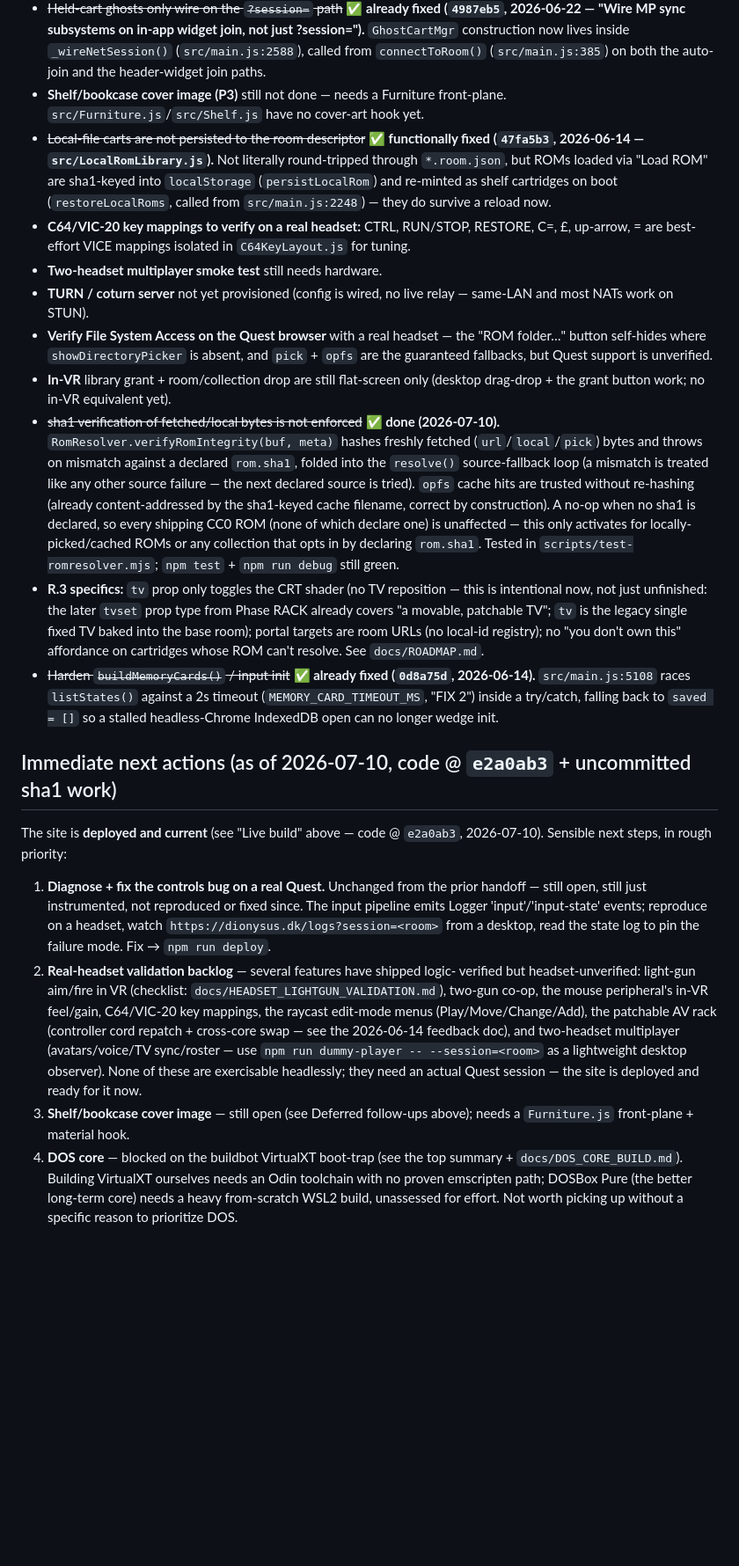
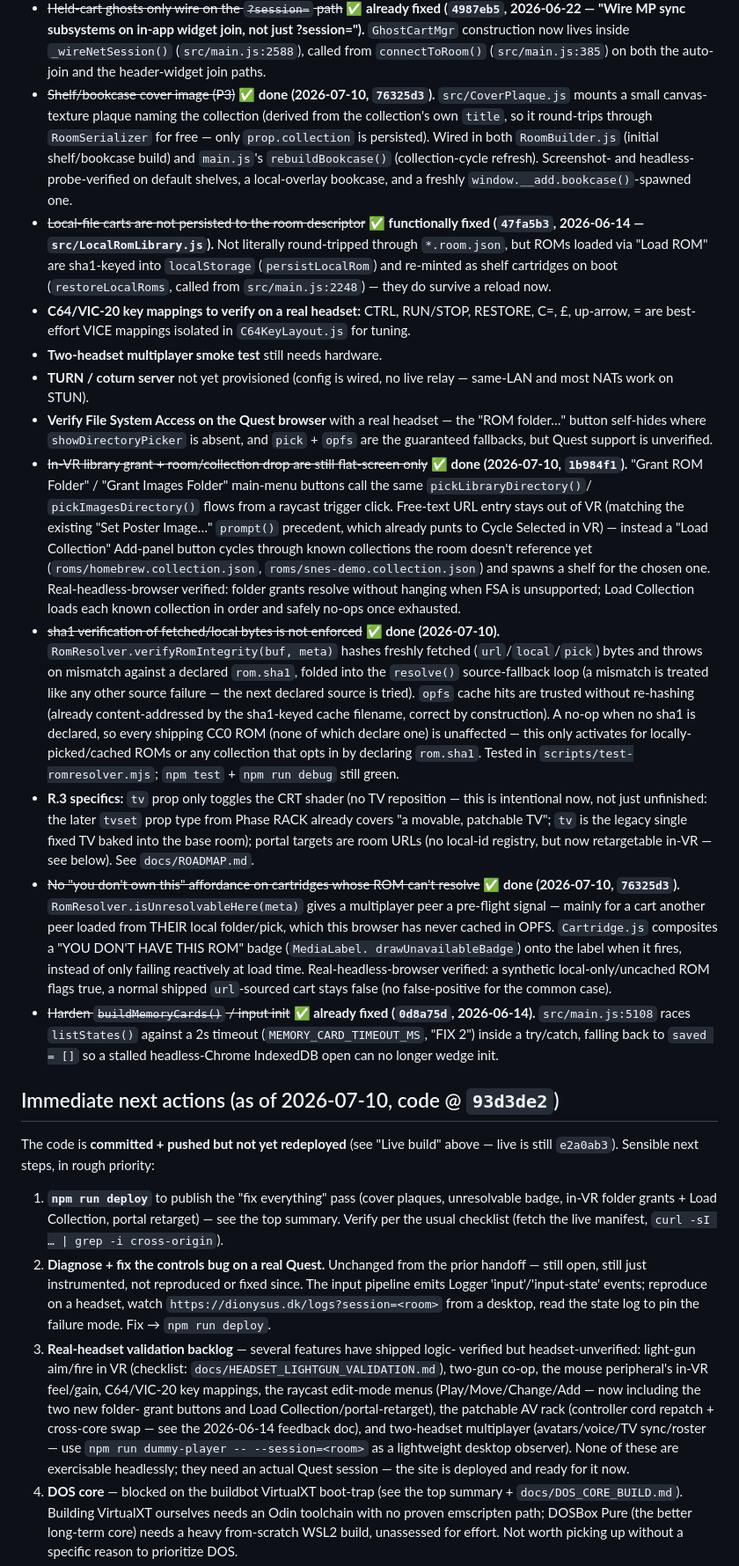
Before and after one commit to kblood/LibretroWebXR, a Markdown page: docs/HANDOFF.md, the part around one of its changes. Shown at 88% size. GitHub-like rendering; blank space fills up the shorter version.

```diff
--- a/docs/HANDOFF.md
+++ b/docs/HANDOFF.md
@@ -676,8 +687,14 @@ inline. If you're picking up stale-looking doc claims again, check `git log
   just ?session=").** `GhostCartMgr` construction now lives inside
   `_wireNetSession()` (`src/main.js:2588`), called from `connectToRoom()`
   (`src/main.js:385`) on both the auto-join and the header-widget join paths.
-- **Shelf/bookcase cover image (P3)** still not done — needs a Furniture
-  front-plane. `src/Furniture.js`/`src/Shelf.js` have no cover-art hook yet.
+- ~~Shelf/bookcase cover image (P3)~~ **✅ done (2026-07-10, `76325d3`).**
+  `src/CoverPlaque.js` mounts a small canvas-texture plaque naming the
+  collection (derived from the collection's own `title`, so it round-trips
+  through `RoomSerializer` for free — only `prop.collection` is persisted).
+  Wired in both `RoomBuilder.js` (initial shelf/bookcase build) and
+  `main.js`'s `rebuildBookcase()` (collection-cycle refresh). Screenshot- and
+  headless-probe-verified on default shelves, a local-overlay bookcase, and a
+  freshly `window.__add.bookcase()`-spawned one.
 - ~~Local-file carts are not persisted to the room descriptor~~ **✅
   functionally fixed (`47fa5b3`, 2026-06-14 — `src/LocalRomLibrary.js`).**
   Not literally round-tripped through `*.room.json`, but ROMs loaded via
@@ -693,8 +710,18 @@ inline. If you're picking up stale-looking doc claims again, check `git log
 - **Verify File System Access on the Quest browser** with a real headset — the
   "ROM folder…" button self-hides where `showDirectoryPicker` is absent, and
   `pick` + `opfs` are the guaranteed fallbacks, but Quest support is unverified.
-- **In-VR** library grant + room/collection drop are still flat-screen only
-  (desktop drag-drop + the grant button work; no in-VR equivalent yet).
+- ~~In-VR library grant + room/collection drop are still flat-screen only~~
+  **✅ done (2026-07-10, `1b984f1`).** "Grant ROM Folder" / "Grant Images
+  Folder" main-menu buttons call the same `pickLibraryDirectory()`/
+  `pickImagesDirectory()` flows from a raycast trigger click. Free-text URL
+  entry stays out of VR (matching the existing "Set Poster Image…" `prompt()`
+  precedent, which already punts to Cycle Selected in VR) — instead a "Load
+  Collection" Add-panel button cycles through known collections the room
+  doesn't reference yet (`roms/homebrew.collection.json`,
+  `roms/snes-demo.collection.json`) and spawns a shelf for the chosen one.
+  Real-headless-browser verified: folder grants resolve without hanging when
+  FSA is unsupported; Load Collection loads each known collection in order
+  and safely no-ops once exhausted.
 - ~~sha1 verification of fetched/local bytes is not enforced~~ **✅ done
   (2026-07-10).** `RomResolver.verifyRomIntegrity(buf, meta)` hashes freshly
   fetched (`url`/`local`/`pick`) bytes and throws on mismatch against a
@@ -710,36 +737,49 @@ inline. If you're picking up stale-looking doc claims again, check `git log
   this is intentional now, not just unfinished: the later `tvset` prop type
   from Phase RACK already covers "a movable, patchable TV"; `tv` is the
   legacy single fixed TV baked into the base room); portal targets are room
-  URLs (no local-id registry); no "you don't own this" affordance on
-  cartridges whose ROM can't resolve. See `docs/ROADMAP.md`.
+  URLs (no local-id registry, but now retargetable in-VR — see below). See
+  `docs/ROADMAP.md`.
+- ~~No "you don't own this" affordance on cartridges whose ROM can't
+  resolve~~ **✅ done (2026-07-10, `76325d3`).**
+  `RomResolver.isUnresolvableHere(meta)` gives a multiplayer peer a
+  pre-flight signal — mainly for a cart another peer loaded from THEIR local
+  folder/pick, which this browser has never cached in OPFS. `Cartridge.js`
+  composites a "YOU DON'T HAVE THIS ROM" badge (`MediaLabel.
+  drawUnavailableBadge`) onto the label when it fires, instead of only
+  failing reactively at load time. Real-headless-browser verified: a
+  synthetic local-only/uncached ROM flags true, a normal shipped
+  `url`-sourced cart stays false (no false-positive for the common case).
 - ~~Harden `buildMemoryCards()` / input init~~ **✅ already fixed (`0d8a75d`,
   2026-06-14).** `src/main.js:5108` races `listStates()` against a 2s timeout
   (`MEMORY_CARD_TIMEOUT_MS`, "FIX 2") inside a try/catch, falling back to
   `saved = []` so a stalled headless-Chrome IndexedDB open can no longer wedge
   init.
 
-## Immediate next actions (as of 2026-07-10, code @ `e2a0ab3` + uncommitted sha1 work)
+## Immediate next actions (as of 2026-07-10, code @ `93d3de2`)
 
-The site is **deployed and current** (see "Live build" above — code @
-`e2a0ab3`, 2026-07-10). Sensible next steps, in rough priority:
+The code is **committed + pushed but not yet redeployed** (see "Live build"
+above — live is still `e2a0ab3`). Sensible next steps, in rough priority:
 
-1. **Diagnose + fix the controls bug on a real Quest.** Unchanged from the prior
+1. **`npm run deploy`** to publish the "fix everything" pass (cover plaques,
+   unresolvable badge, in-VR folder grants + Load Collection, portal
+   retarget) — see the top summary. Verify per the usual checklist (fetch the
+   live manifest, `curl -sI … | grep -i cross-origin`).
+2. **Diagnose + fix the controls bug on a real Quest.** Unchanged from the prior
    handoff — still open, still just instrumented, not reproduced or fixed since.
    The input pipeline emits Logger 'input'/'input-state' events; reproduce on a
    headset, watch `https://dionysus.dk/logs?session=<room>` from a desktop, read
    the state log to pin the failure mode. Fix → `npm run deploy`.
-2. **Real-headset validation backlog** — several features have shipped logic-
+3. **Real-headset validation backlog** — several features have shipped logic-
    verified but headset-unverified: light-gun aim/fire in VR (checklist:
    `docs/HEADSET_LIGHTGUN_VALIDATION.md`), two-gun co-op, the mouse
    peripheral's in-VR feel/gain, C64/VIC-20 key mappings, the raycast
-   edit-mode menus (Play/Move/Change/Add), the patchable AV rack (controller
-   cord repatch + cross-core swap — see the 2026-06-14 feedback doc), and
-   two-headset multiplayer (avatars/voice/TV sync/roster — use
+   edit-mode menus (Play/Move/Change/Add — now including the two new folder-
+   grant buttons and Load Collection/portal-retarget), the patchable AV rack
+   (controller cord repatch + cross-core swap — see the 2026-06-14 feedback
+   doc), and two-headset multiplayer (avatars/voice/TV sync/roster — use
    `npm run dummy-player -- --session=<room>` as a lightweight desktop
    observer). None of these are exercisable headlessly; they need an actual
    Quest session — the site is deployed and ready for it now.
-3. **Shelf/bookcase cover image** — still open (see Deferred follow-ups above);
-   needs a `Furniture.js` front-plane + material hook.
 4. **DOS core** — blocked on the buildbot VirtualXT boot-trap (see the top
    summary + `docs/DOS_CORE_BUILD.md`). Building VirtualXT ourselves needs an
    Odin toolchain with no proven emscripten path; DOSBox Pure (the better
```
Also changed, not shown: other parts of docs/HANDOFF.md (+36 -14 lines), docs/ROADMAP.md (+28 -2 lines).
